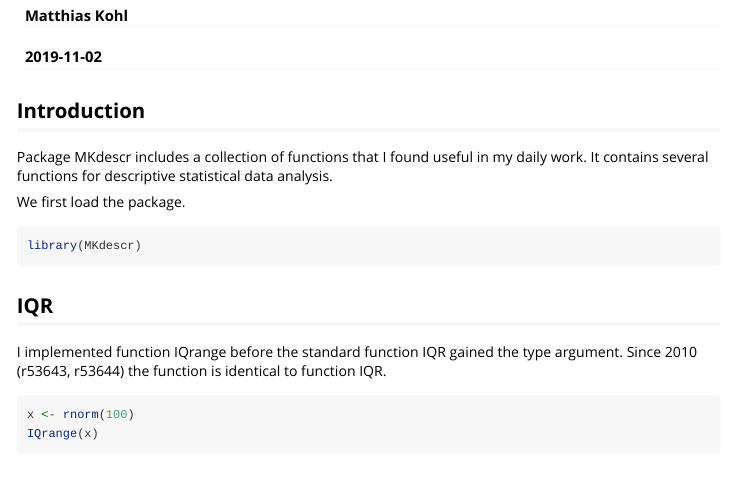
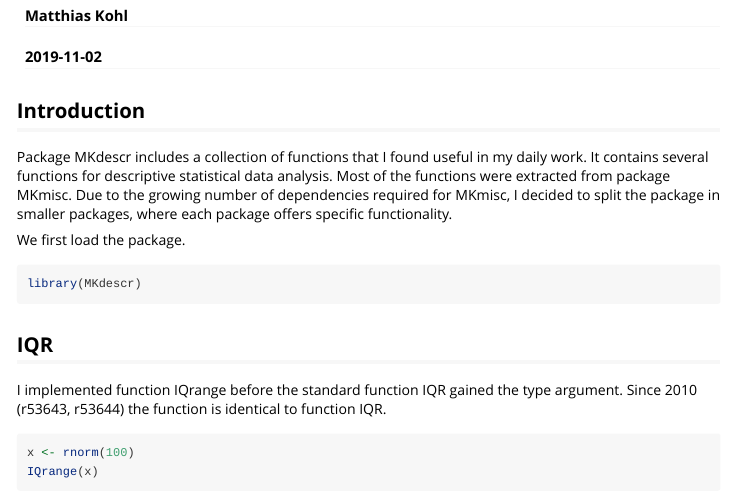
Before and after one commit to stamats/MKdescr, an R Markdown document (vignettes/MKdescr.Rmd): the page in a window 1100 px wide, from 70 px down. Rendered offline with R 4.5, knitr and Pandoc, with nearby package versions; code that draws random numbers runs with fixed seeds of ours.

Commit message:
Added explanation for transition from MKmisc to MKdescr

````diff
--- a/vignettes/MKdescr.Rmd
+++ b/vignettes/MKdescr.Rmd
@@ -15,7 +15,10 @@ vignette: >
 ## Introduction
 Package MKdescr includes a collection of functions that I found useful in my
 daily work. It contains several functions for descriptive statistical data
-analysis.
+analysis. Most of the functions were extracted from package MKmisc. Due to
+the growing number of dependencies required for MKmisc, I decided to split
+the package in smaller packages, where each package offers specific
+functionality.
 
 We first load the package.
 ```{r}
````
